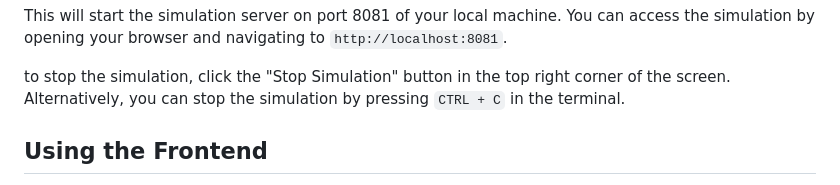
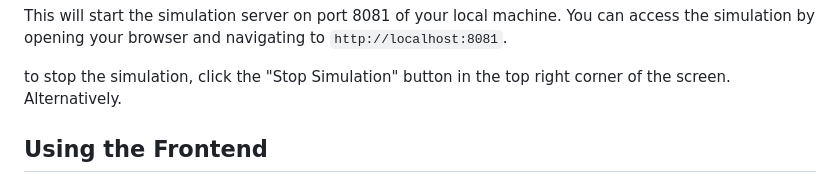
Before and after one commit to zachasn/team-001-51-finalproject, a Markdown page: README.md, the part around the change. Rendered like a GitHub page.

```diff
--- a/README.md
+++ b/README.md
@@ -48,7 +48,7 @@ docker run --rm -it -p 8081:8081 michaelverbout/drone_sim
 This will start the simulation server on port 8081 of your local machine. You can access the simulation by opening your browser and navigating to `http://localhost:8081`.
 
 to stop the simulation, click the "Stop Simulation" button in the top right corner of the screen.
-Alternatively, you can stop the simulation by pressing `CTRL + C` in the terminal.
+Alternatively.
 
 ## Using the Frontend
 A simple panel menu is provided to allow the user to interact with the simulation. This menu is located on the top right
```
